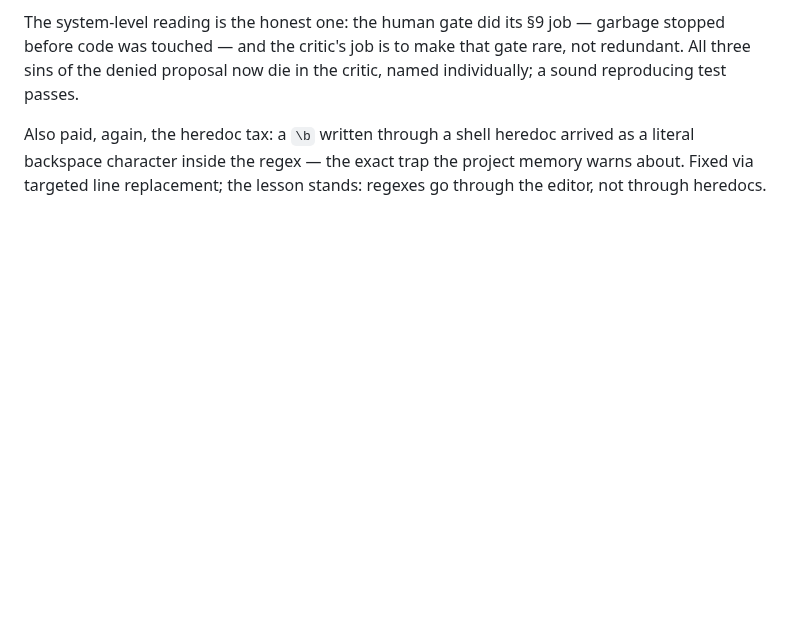
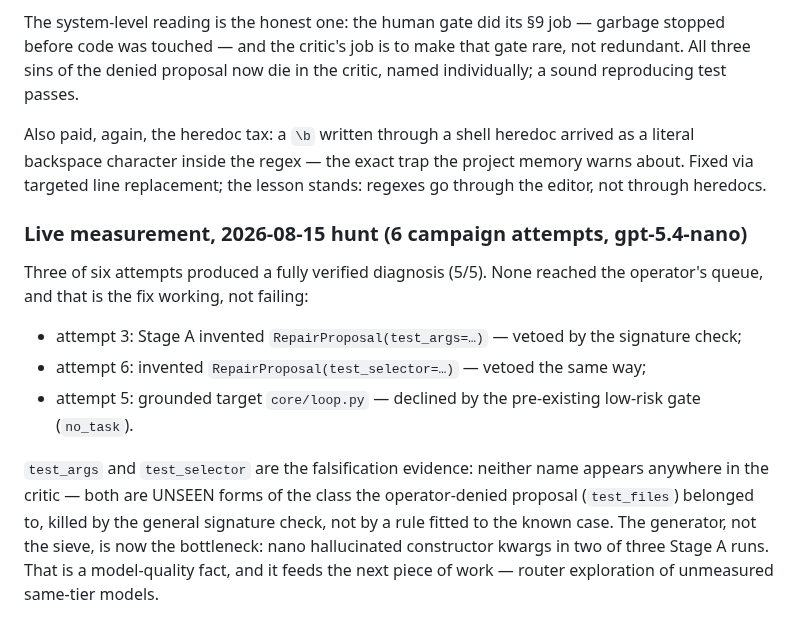
Before and after one commit to andreyshapira1983-sketch/agent, a Markdown page: docs/CODE_NOTES.md, the part around the change. Rendered like a GitHub page; blank space fills up the shorter version.

Commit message:
docs: the tightened critic kills two unseen phantom-kwarg forms in the live hunt
Co-Authored-By: Claude Opus 5 <noreply@anthropic.com>

```diff
--- a/docs/CODE_NOTES.md
+++ b/docs/CODE_NOTES.md
@@ -2468,3 +2468,22 @@ Also paid, again, the heredoc tax: a `\b` written through a shell heredoc
 arrived as a literal backspace character inside the regex — the exact trap the
 project memory warns about. Fixed via targeted line replacement; the lesson
 stands: regexes go through the editor, not through heredocs.
+
+### Live measurement, 2026-08-15 hunt (6 campaign attempts, gpt-5.4-nano)
+
+Three of six attempts produced a fully verified diagnosis (5/5). None reached
+the operator's queue, and that is the fix working, not failing:
+
+* attempt 3: Stage A invented `RepairProposal(test_args=…)` — vetoed by the
+  signature check;
+* attempt 6: invented `RepairProposal(test_selector=…)` — vetoed the same way;
+* attempt 5: grounded target `core/loop.py` — declined by the pre-existing
+  low-risk gate (`no_task`).
+
+`test_args` and `test_selector` are the falsification evidence: neither name
+appears anywhere in the critic — both are UNSEEN forms of the class the
+operator-denied proposal (`test_files`) belonged to, killed by the general
+signature check, not by a rule fitted to the known case. The generator, not
+the sieve, is now the bottleneck: nano hallucinated constructor kwargs in two
+of three Stage A runs. That is a model-quality fact, and it feeds the next
+piece of work — router exploration of unmeasured same-tier models.
```
